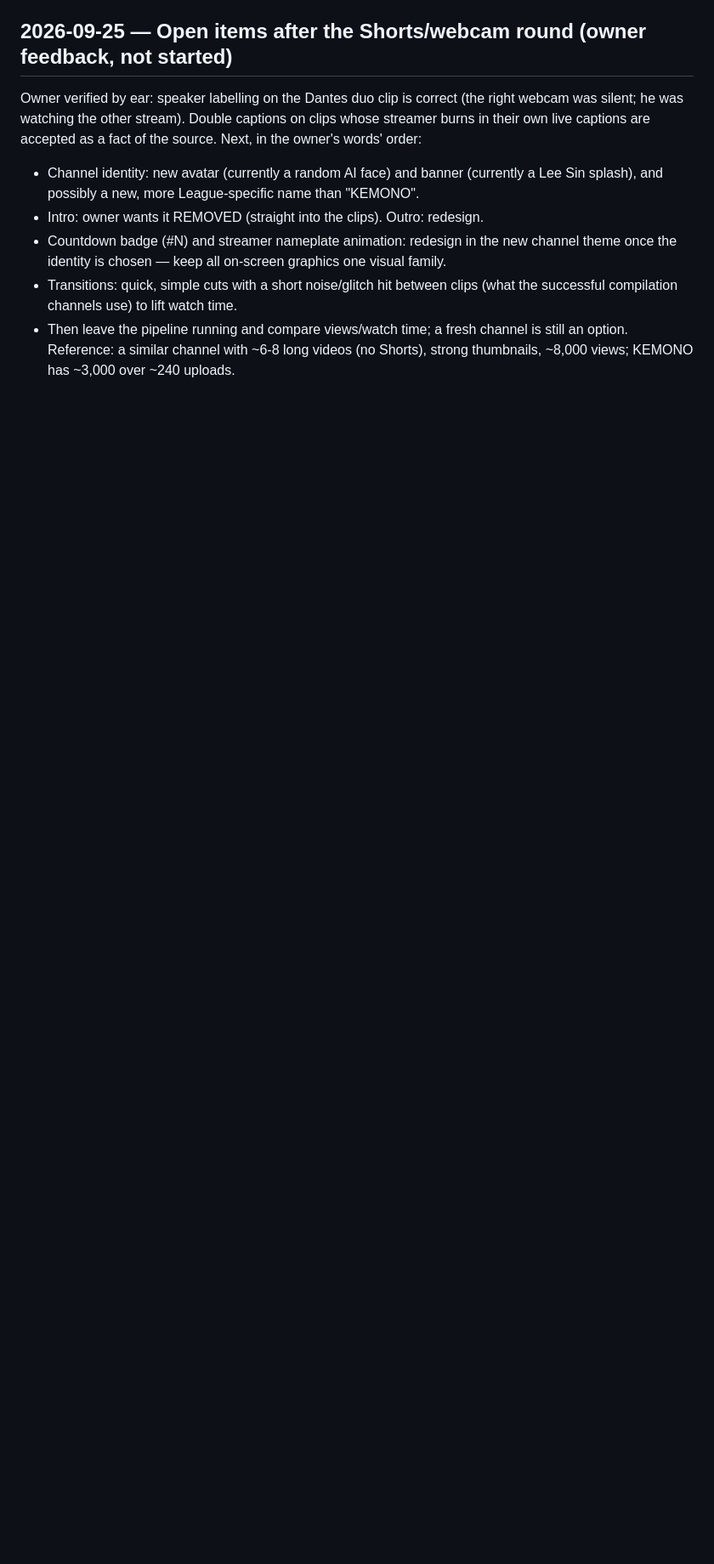
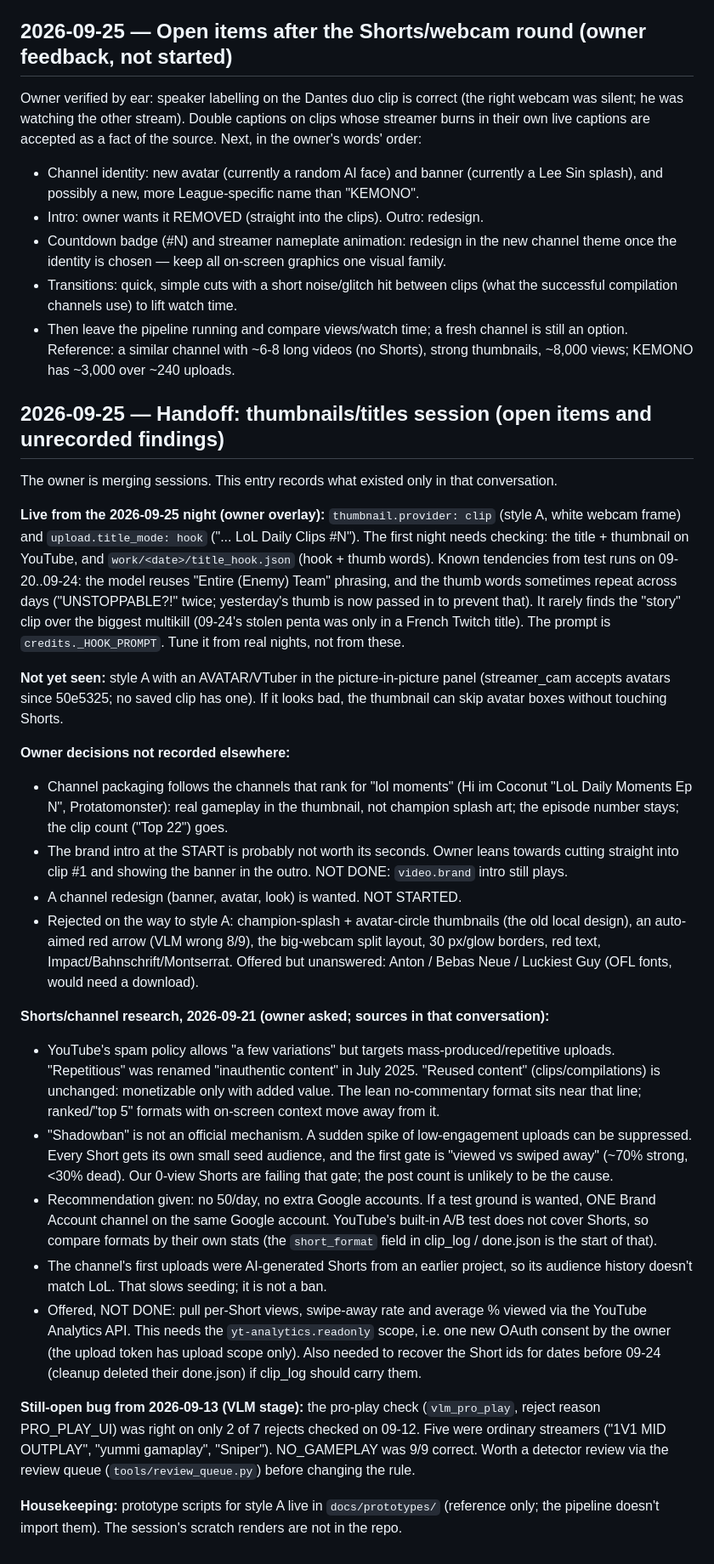
Before and after one commit to Kemonoo/lol-highlights-pipeline, a Markdown page: docs/DEVLOG.md, the part around the change. Shown at 85% size. Drawn GitHub-style; blank space fills up the shorter version.

Commit message:
DEVLOG: handoff from the thumbnails/titles session
Co-Authored-By: Claude Opus 5.5 <noreply@anthropic.com>

```diff
--- a/docs/DEVLOG.md
+++ b/docs/DEVLOG.md
@@ -1227,3 +1227,64 @@ Next, in the owner's words' order:
 - Then leave the pipeline running and compare views/watch time; a fresh channel is still
   an option. Reference: a similar channel with ~6-8 long videos (no Shorts), strong
   thumbnails, ~8,000 views; KEMONO has ~3,000 over ~240 uploads.
+
+## 2026-09-25 — Handoff: thumbnails/titles session (open items and unrecorded findings)
+
+The owner is merging sessions. This entry records what existed only in that conversation.
+
+**Live from the 2026-09-25 night (owner overlay):** `thumbnail.provider: clip` (style A, white
+webcam frame) and `upload.title_mode: hook` ("<Gemini hook>... LoL Daily Clips #N"). The first
+night needs checking: the title + thumbnail on YouTube, and `work/<date>/title_hook.json`
+(hook + thumb words). Known tendencies from test runs on 09-20..09-24: the model reuses
+"Entire (Enemy) Team" phrasing, and the thumb words sometimes repeat across days ("UNSTOPPABLE?!"
+twice; yesterday's thumb is now passed in to prevent that). It rarely finds the "story"
+clip over the biggest multikill (09-24's stolen penta was only in a French Twitch title).
+The prompt is `credits._HOOK_PROMPT`. Tune it from real nights, not from these.
+
+**Not yet seen:** style A with an AVATAR/VTuber in the picture-in-picture panel (streamer_cam
+accepts avatars since 50e5325; no saved clip has one). If it looks bad, the thumbnail can
+skip avatar boxes without touching Shorts.
+
+**Owner decisions not recorded elsewhere:**
+- Channel packaging follows the channels that rank for "lol moments" (Hi im Coconut "LoL
+  Daily Moments Ep N", Protatomonster): real gameplay in the thumbnail, not champion splash
+  art; the episode number stays; the clip count ("Top 22") goes.
+- The brand intro at the START is probably not worth its seconds. Owner leans towards cutting
+  straight into clip #1 and showing the banner in the outro. NOT DONE: `video.brand` intro
+  still plays.
+- A channel redesign (banner, avatar, look) is wanted. NOT STARTED.
+- Rejected on the way to style A: champion-splash + avatar-circle thumbnails (the old
+  local design), an auto-aimed red arrow (VLM wrong 8/9), the big-webcam split layout,
+  30 px/glow borders, red text, Impact/Bahnschrift/Montserrat. Offered but unanswered:
+  Anton / Bebas Neue / Luckiest Guy (OFL fonts, would need a download).
+
+**Shorts/channel research, 2026-09-21 (owner asked; sources in that conversation):**
+- YouTube's spam policy allows "a few variations" but targets mass-produced/repetitive
+  uploads. "Repetitious" was renamed "inauthentic content" in July 2025. "Reused content"
+  (clips/compilations) is unchanged: monetizable only with added value. The lean
+  no-commentary format sits near that line; ranked/"top 5" formats with on-screen context
+  move away from it.
+- "Shadowban" is not an official mechanism. A sudden spike of low-engagement uploads can
+  be suppressed. Every Short gets its own small seed audience, and the first gate is
+  "viewed vs swiped away" (~70% strong, <30% dead). Our 0-view Shorts are failing that
+  gate; the post count is unlikely to be the cause.
+- Recommendation given: no 50/day, no extra Google accounts. If a test ground is wanted,
+  ONE Brand Account channel on the same Google account. YouTube's built-in A/B test does
+  not cover Shorts, so compare formats by their own stats (the `short_format` field in
+  clip_log / done.json is the start of that).
+- The channel's first uploads were AI-generated Shorts from an earlier project, so its
+  audience history doesn't match LoL. That slows seeding; it is not a ban.
+- Offered, NOT DONE: pull per-Short views, swipe-away rate and average % viewed via the
+  YouTube Analytics API. This needs the `yt-analytics.readonly` scope, i.e. one new OAuth
+  consent by the owner (the upload token has upload scope only). Also needed to recover the
+  Short ids for dates before 09-24 (cleanup deleted their done.json) if clip_log should
+  carry them.
+
+**Still-open bug from 2026-09-13 (VLM stage):** the pro-play check (`vlm_pro_play`,
+reject reason PRO_PLAY_UI) was right on only 2 of 7 rejects checked on 09-12. Five were
+ordinary streamers ("1V1 MID OUTPLAY", "yummi gamaplay", "Sniper"). NO_GAMEPLAY was
+9/9 correct. Worth a detector review via the review queue (`tools/review_queue.py`) before
+changing the rule.
+
+**Housekeeping:** prototype scripts for style A live in `docs/prototypes/` (reference only;
+the pipeline doesn't import them). The session's scratch renders are not in the repo.
```
